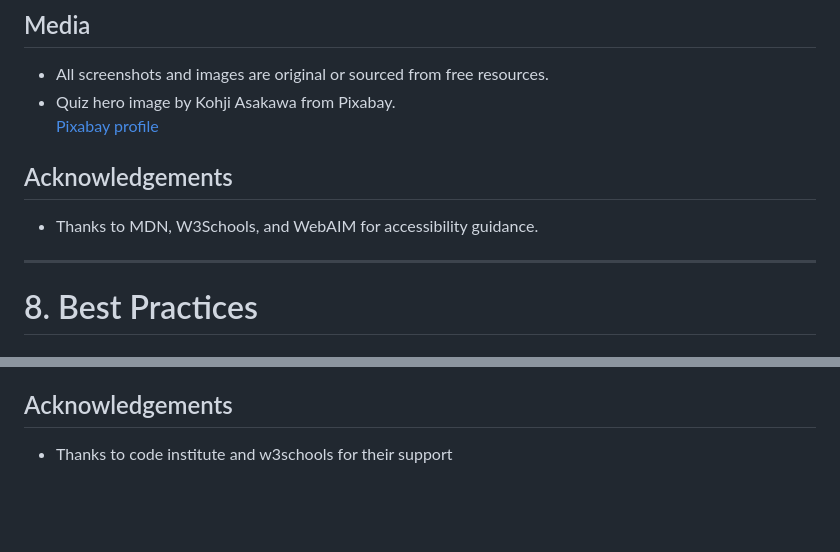
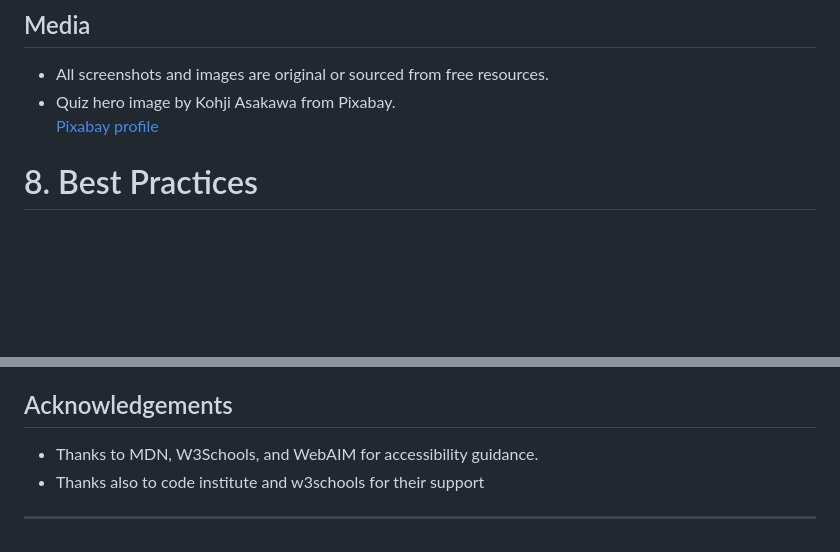
Before and after one commit to Alumsdesigns/quizverse-checkdeployment, a Markdown page: readme.md, 2 parts joined by grey strips. GitHub-like rendering; blank space fills up the shorter version.

Commit message:
doc: updated readme formating+acknowledgements

```diff
--- a/readme.md
+++ b/readme.md
@@ -334,10 +334,6 @@ The site is deployed on GitHub Pages.
 - Quiz hero image by Kohji Asakawa from Pixabay.
   [Pixabay profile](https://pixabay.com/users/kohjiasakawa-1203821/)
 
-## Acknowledgements
-- Thanks to MDN, W3Schools, and WebAIM for accessibility guidance.
-
----
 
 # 8. Best Practices
 
@@ -393,4 +389,7 @@ The site is deployed on GitHub Pages.
 - **Semantic structure** for assistive technology
 
 ## Acknowledgements
-- Thanks to code institute and w3schools for their support
+- Thanks to MDN, W3Schools, and WebAIM for accessibility guidance.
+- Thanks also to code institute and w3schools for their support
+
+---
```
